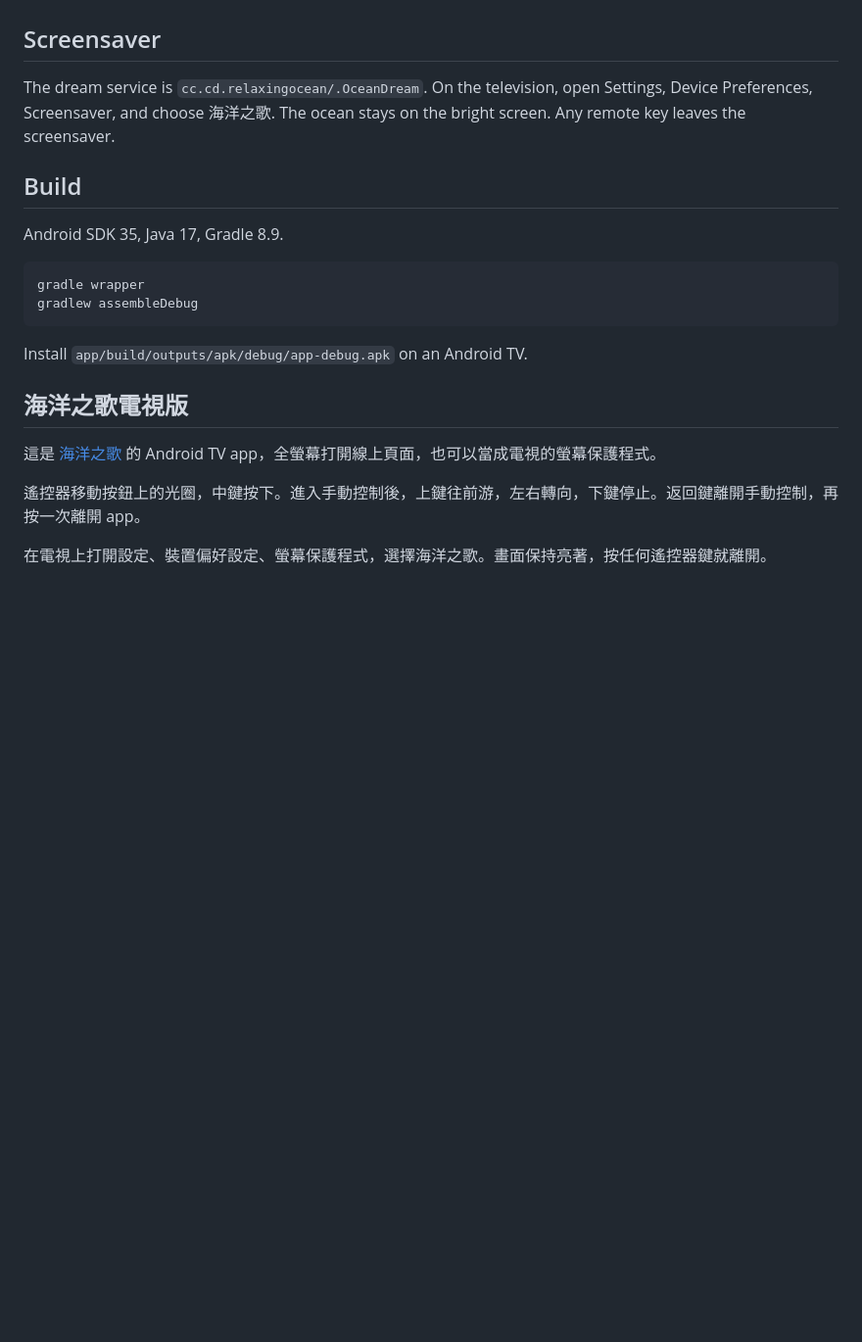
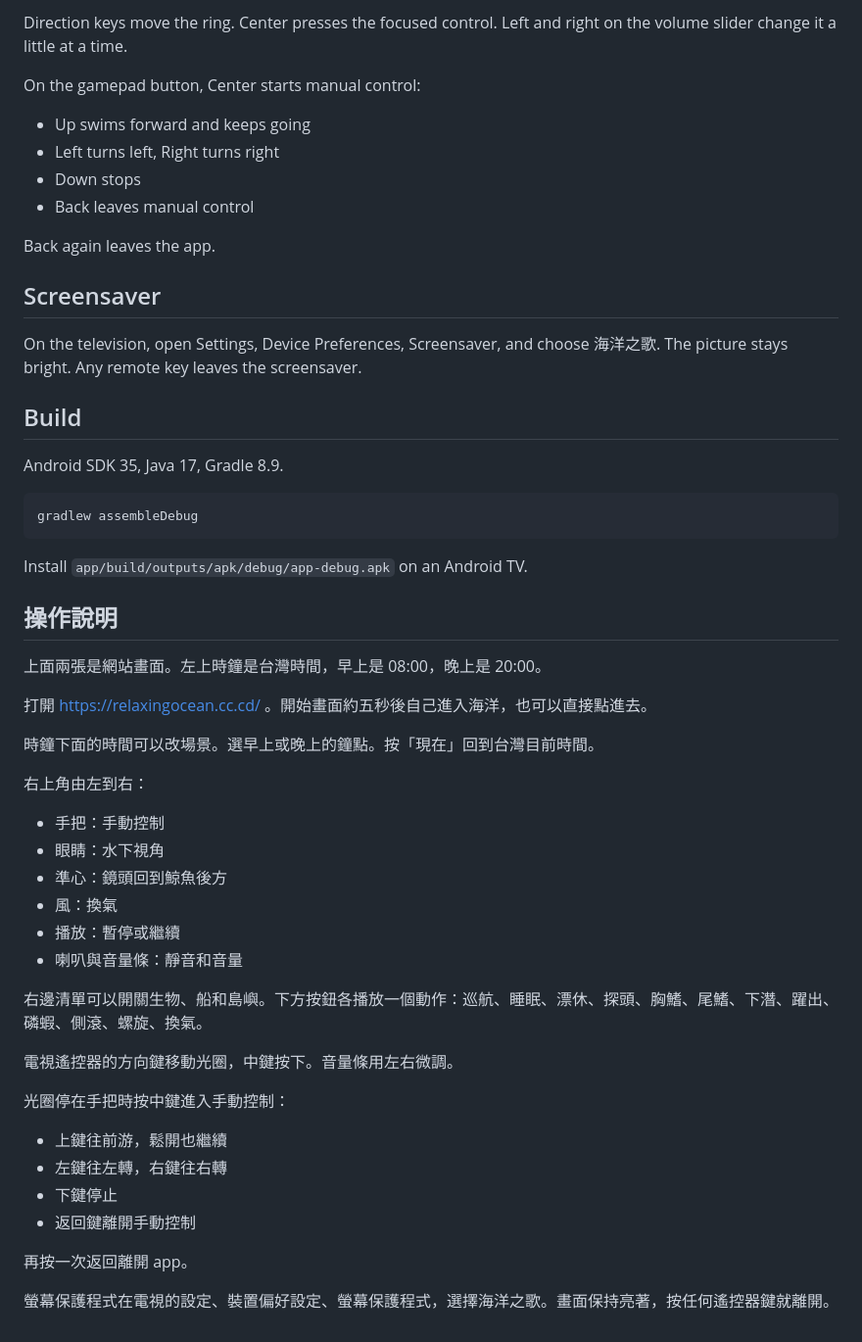
Before and after one commit to chihochangai-hash/relaxing-ocean-tv, a Markdown page: README.md, the part around one of its changes. Shown at 98% size. Rendered like a GitHub page; blank space fills up the shorter version.

Commit message:
Add morning and evening screenshots and operating instructions.

````diff
--- a/README.md
+++ b/README.md
@@ -6,23 +34,56 @@ The remote moves a ring over the page buttons. Center presses the focused contro
+Direction keys move the ring. Center presses the focused control. Left and right on the volume slider change it a little at a time.
+
+On the gamepad button, Center starts manual control:
+
+- Up swims forward and keeps going
+- Left turns left, Right turns right
+- Down stops
+- Back leaves manual control
+
+Back again leaves the app.
 
 ## Screensaver
 
-The dream service is `cc.cd.relaxingocean/.OceanDream`. On the television, open Settings, Device Preferences, Screensaver, and choose 海洋之歌. The ocean stays on the bright screen. Any remote key leaves the screensaver.
+On the television, open Settings, Device Preferences, Screensaver, and choose 海洋之歌. The picture stays bright. Any remote key leaves the screensaver.
 
 ## Build
 
 Android SDK 35, Java 17, Gradle 8.9.
 
 ```
-gradle wrapper
 gradlew assembleDebug
 ```
 
 Install `app/build/outputs/apk/debug/app-debug.apk` on an Android TV.
 
-## 海洋之歌電視版
+## 操作說明
 
-這是 [海洋之歌](https://relaxingocean.cc.cd/) 的 Android TV app，全螢幕打開線上頁面，也可以當成電視的螢幕保護程式。
+上面兩張是網站畫面。左上時鐘是台灣時間，早上是 08:00，晚上是 20:00。
 
-遙控器移動按鈕上的光圈，中鍵按下。進入手動控制後，上鍵往前游，左右轉向，下鍵停止。返回鍵離開手動控制，再按一次離開 app。
+打開 https://relaxingocean.cc.cd/ 。開始畫面約五秒後自己進入海洋，也可以直接點進去。
 
-在電視上打開設定、裝置偏好設定、螢幕保護程式，選擇海洋之歌。畫面保持亮著，按任何遙控器鍵就離開。
+時鐘下面的時間可以改場景。選早上或晚上的鐘點。按「現在」回到台灣目前時間。
+
+右上角由左到右：
+
+- 手把：手動控制
+- 眼睛：水下視角
+- 準心：鏡頭回到鯨魚後方
+- 風：換氣
+- 播放：暫停或繼續
+- 喇叭與音量條：靜音和音量
+
+右邊清單可以開關生物、船和島嶼。下方按鈕各播放一個動作：巡航、睡眠、漂休、探頭、胸鰭、尾鰭、下潛、躍出、磷蝦、側滾、螺旋、換氣。
+
+電視遙控器的方向鍵移動光圈，中鍵按下。音量條用左右微調。
+
+光圈停在手把時按中鍵進入手動控制：
+
+- 上鍵往前游，鬆開也繼續
+- 左鍵往左轉，右鍵往右轉
+- 下鍵停止
+- 返回鍵離開手動控制
+
+再按一次返回離開 app。
+
+螢幕保護程式在電視的設定、裝置偏好設定、螢幕保護程式，選擇海洋之歌。畫面保持亮著，按任何遙控器鍵就離開。
````
Also changed, not shown: other parts of README.md (+29 -1 lines), docs/evening.png (added), docs/morning.png (added).
